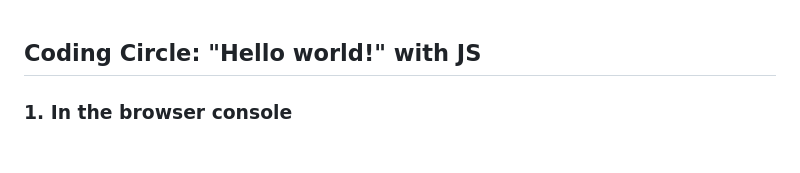
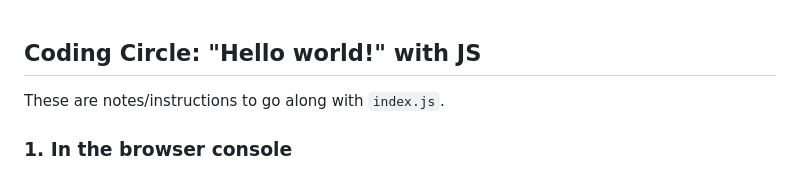
Before and after one commit to allison-truhlar/coding-circle-js, a Markdown page: README.md, the part around the change. Rendered like a GitHub page; blank space fills up the shorter version.

Commit message:
docs: clarify README

```diff
--- a/README.md
+++ b/README.md
@@ -1,4 +1,6 @@
 ## Coding Circle: "Hello world!" with JS
+
+These are notes/instructions to go along with `index.js`.
 
 ### 1. In the browser console
 
```
